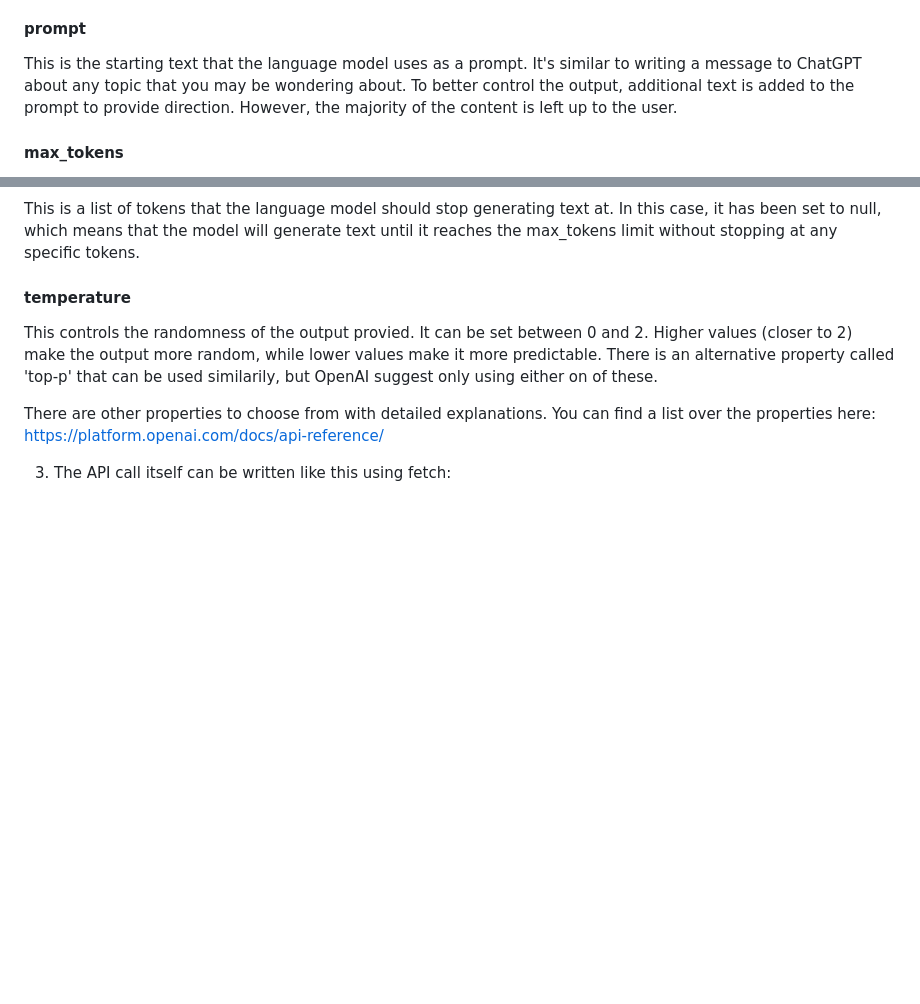
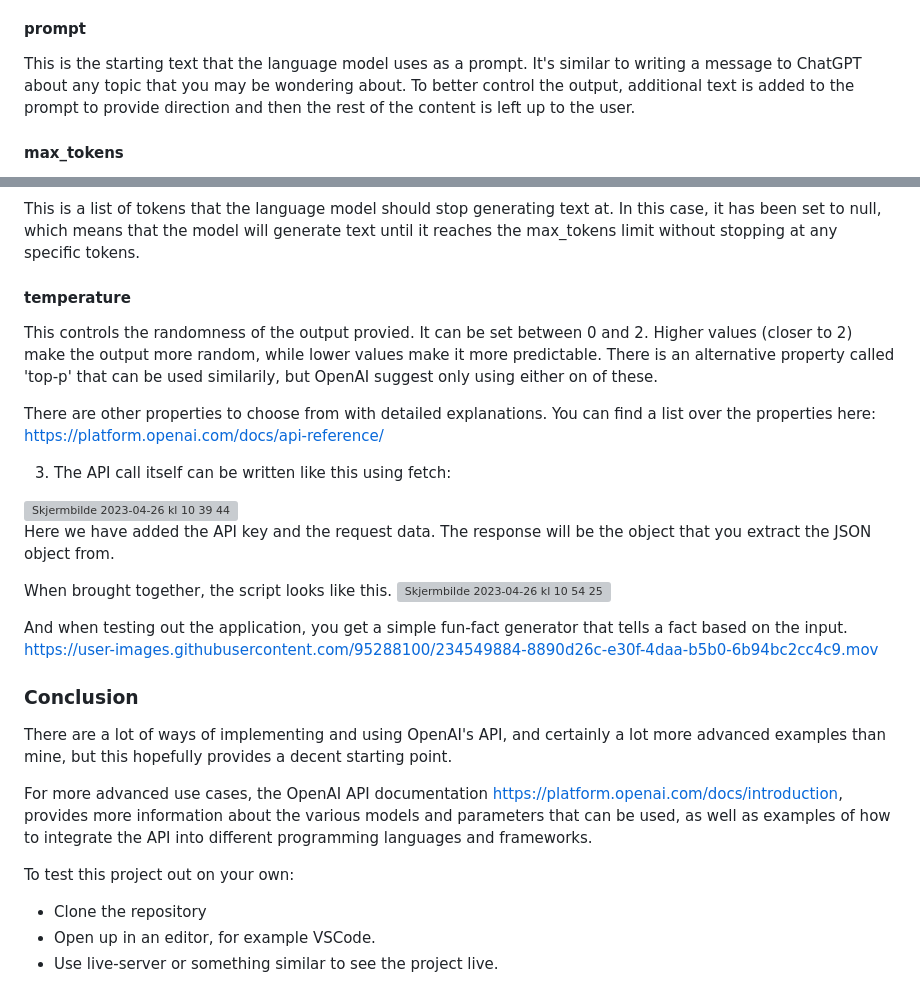
Before and after one commit to ohjenssen/OpenAI-API-Demo, a Markdown page: README.md, 2 parts joined by grey strips. Drawn GitHub-style; blank space fills up the shorter version; grey boxes are pictures that could not be loaded.

```diff
--- a/README.md
+++ b/README.md
@@ -38,7 +38,7 @@ The 'model' property is the only required property, while the other properties h
 The 'model' property specifies the language model that you want to use for generating text with the OpenAI API. In this example, we have set the model to 'text-davinci-003'. According to OpenAI, 'gpt-3.5-turbo' is the most capable and cost-effective model in the GPT-3.5 family. Although it is free to use, calling the API too frequently in a short period of time is limited. Therefore, 'text-davinci-003' is used in this case. OpenAI provides a wide range of models, some of which require different endpoints. Additionally, some models, such as GPT-4, are still in limited beta and require special access. A complete list of available models and their corresponding endpoints can be found here: https://platform.openai.com/docs/models/
 
 #### prompt
-This is the starting text that the language model uses as a prompt. It's similar to writing a message to ChatGPT about any topic that you may be wondering about. To better control the output, additional text is added to the prompt to provide direction. However, the majority of the content is left up to the user.
+This is the starting text that the language model uses as a prompt. It's similar to writing a message to ChatGPT about any topic that you may be wondering about. To better control the output, additional text is added to the prompt to provide direction and then the rest of the content is left up to the user.
 
 #### max_tokens
 The maximum number of tokens that will be generated in response is determined by this parameter. Tokens can be words or just chunks of characters. For example, the string 'ChatGPT is great!' is encoded into six tokens: ['Chat', 'G', 'PT', ' is', ' great', '!']. You pay for the tokens you consume, so the more tokens used, the more expensive the API call becomes. Additionally, the response received counts towards the total number of tokens. Lets say you write a prompt that amounts to 10 tokens and the response you get from the API amounts to 20 tokens. The total number of tokens used is then 30. So you you just spent 30 tokens. When you first signup with OpenAI you get a free trial usage up to 18$. The number of tokens also affects the duration of the API call, with more tokens taking longer to process. The maximum limit of tokens in a single call varies from model to model. For instance, the gpt-3.5-turbo-0301 model has a limit of 4096 tokens, while the text-davinci-003 has a limit of 2048 tokens.
@@ -55,3 +55,22 @@ This controls the randomness of the output provied. It can be set between 0 and
 There are other properties to choose from with detailed explanations. You can find a list over the properties here: https://platform.openai.com/docs/api-reference/
 
 3. The API call itself can be written like this using fetch:
+<img width="487" alt="Skjermbilde 2023-04-26 kl  10 39 44" src="https://user-images.githubusercontent.com/95288100/234548998-da27e76b-4ebf-47db-99b8-7573a0ded9b2.png">
+
+Here we have added the API key and the request data. The response will be the object that you extract the JSON object from.
+
+When brought together, the script looks like this.
+<img width="838" alt="Skjermbilde 2023-04-26 kl  10 54 25" src="https://user-images.githubusercontent.com/95288100/234549555-35a999b9-0271-404e-857a-e78182aef3de.png">
+
+And when testing out the application, you get a simple fun-fact generator that tells a fact based on the input.
+https://user-images.githubusercontent.com/95288100/234549884-8890d26c-e30f-4daa-b5b0-6b94bc2cc4c9.mov
+
+### Conclusion
+There are a lot of ways of implementing and using OpenAI's API, and certainly a lot more advanced examples than mine, but this hopefully provides a decent starting point.
+
+For more advanced use cases, the OpenAI API documentation https://platform.openai.com/docs/introduction, provides more information about the various models and parameters that can be used, as well as examples of how to integrate the API into different programming languages and frameworks.
+
+To test this project out on your own:
+- Clone the repository
+- Open up in an editor, for example VSCode.
+- Use live-server or something similar to see the project live.
```
